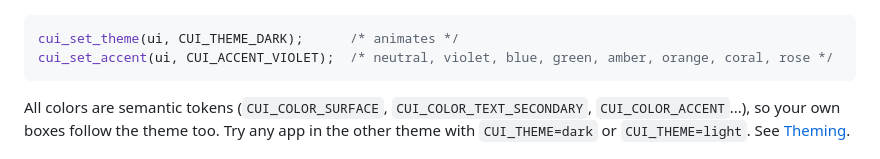
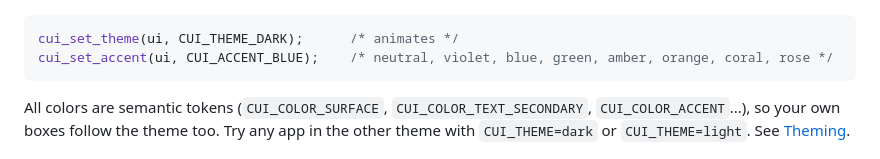
Before and after one commit to Topurrra/CUI, a Markdown page: README.md, the part around one of its changes. Drawn GitHub-style.

````diff
--- a/README.md
+++ b/README.md
@@ -257,7 +257,7 @@ All of them are in [docs/components-more.md](docs/components-more.md), with scre
 
 ```c
 cui_set_theme(ui, CUI_THEME_DARK);      /* animates */
-cui_set_accent(ui, CUI_ACCENT_VIOLET);  /* neutral, violet, blue, green, amber, orange, coral, rose */
+cui_set_accent(ui, CUI_ACCENT_BLUE);    /* neutral, violet, blue, green, amber, orange, coral, rose */
 ```
 
 All colors are semantic tokens (`CUI_COLOR_SURFACE`, `CUI_COLOR_TEXT_SECONDARY`, `CUI_COLOR_ACCENT`...), so your own boxes follow the theme too. Try any app in the other theme with `CUI_THEME=dark` or `CUI_THEME=light`. See [Theming](docs/theming.md).
````
Also changed, not shown: other parts of README.md (+1 -1 lines), docs/components.md (+6 -6 lines), docs/theming.md (+3 -3 lines), docs/images/components/radio-cards-dark.png, docs/images/components/radio-cards.png, docs/images/overview-green-dark.png (added), docs/images/overview-violet-dark.png (deleted), 4 other files.
